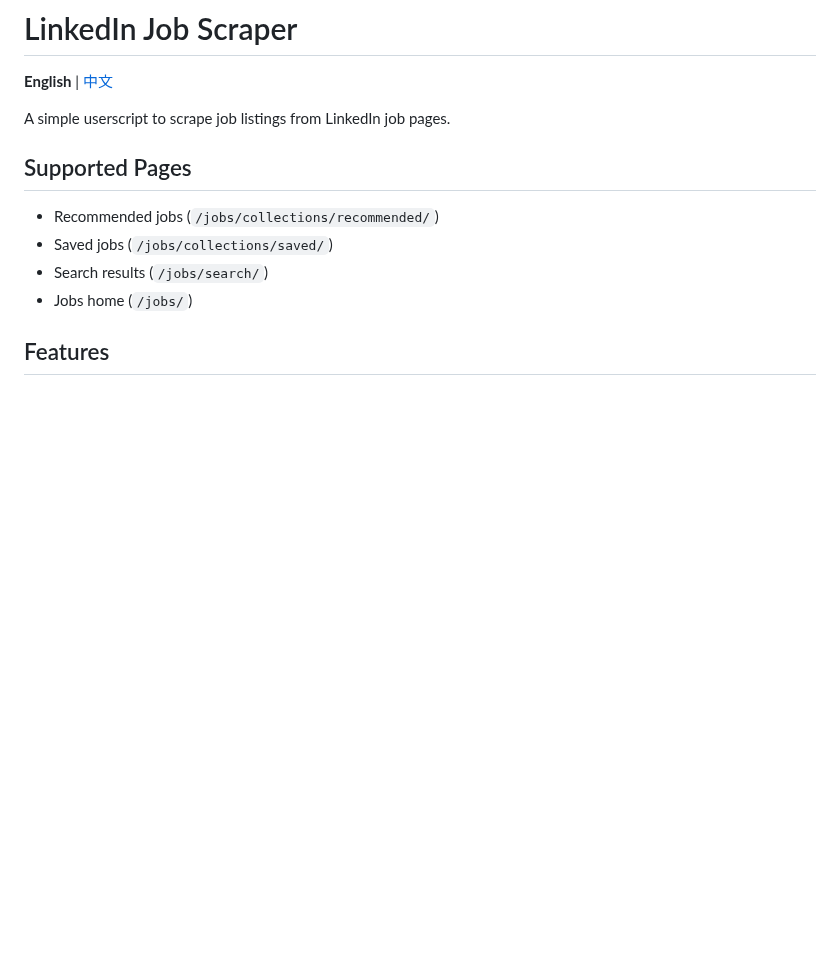
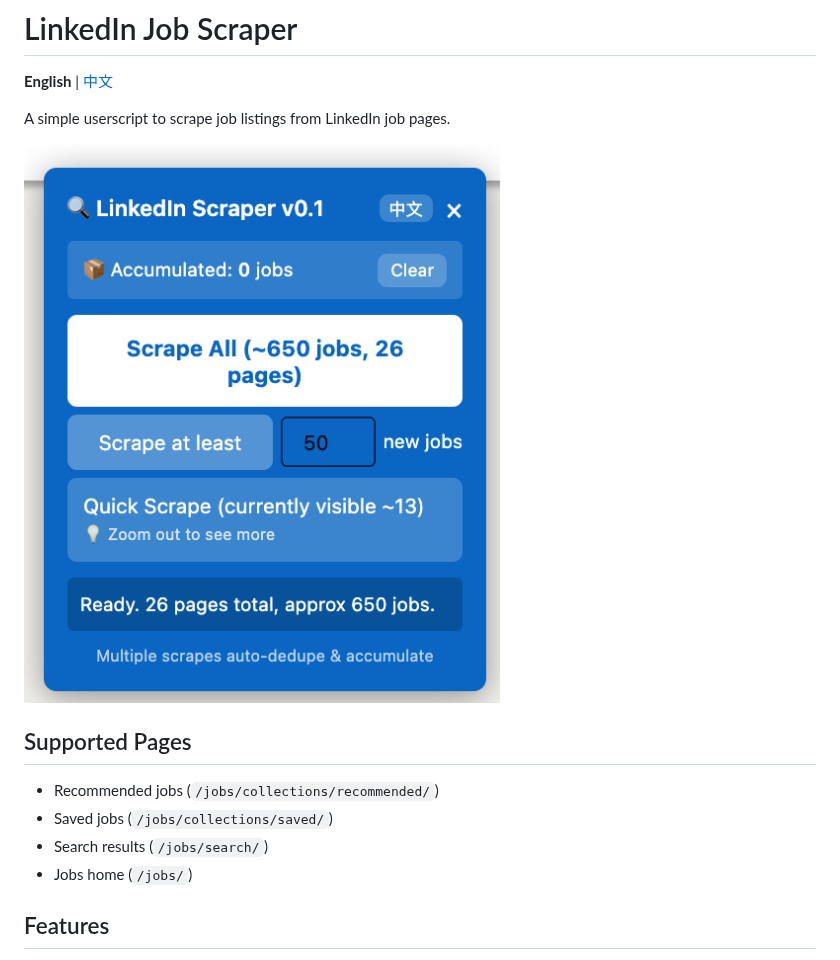
Before and after one commit to qinip/linkedin-job-scraper, a Markdown page: README.md, the part around the change. Drawn GitHub-style; pictures changed too: screenshot.png (added); blank space fills up the shorter version.

Commit message:
Add screenshot to README

```diff
--- a/README.md
+++ b/README.md
@@ -3,6 +3,8 @@
 **English** | [中文](README_zh.md)
 
 A simple userscript to scrape job listings from LinkedIn job pages.
+
+![Screenshot](screenshot.png)
 
 ## Supported Pages
 
```
Also changed, not shown: README_zh.md (+2 -0 lines).
